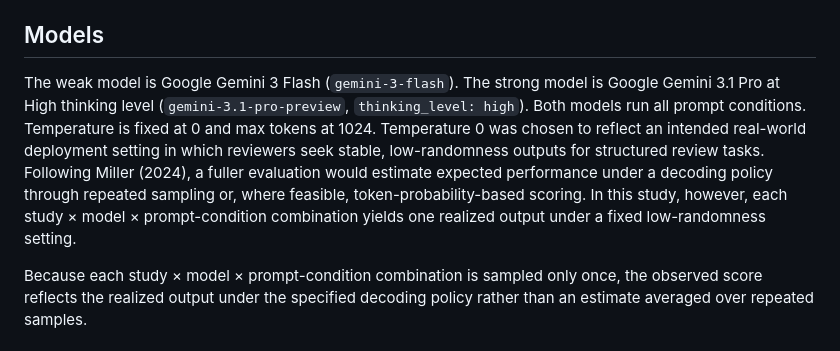
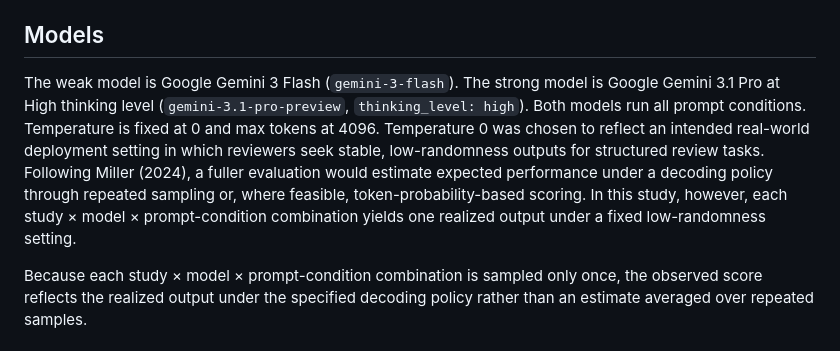
Before and after one commit to carljuneau/scaiences, a Markdown page: studies/llm-rob/protocol.md, the part around the change. Drawn GitHub-style.

Commit message:
Update max tokens from 1024 to 4096 in protocol

```diff
--- a/studies/llm-rob/protocol.md
+++ b/studies/llm-rob/protocol.md
@@ -88,7 +88,7 @@ Exact prompts are shown in the Supplements (`condition_a.txt`, `condition_b.txt`
 
 ## Models
 
-The weak model is Google Gemini 3 Flash (`gemini-3-flash`). The strong model is Google Gemini 3.1 Pro at High thinking level (`gemini-3.1-pro-preview`, `thinking_level: high`). Both models run all prompt conditions. Temperature is fixed at 0 and max tokens at 1024. Temperature 0 was chosen to reflect an intended real-world deployment setting in which reviewers seek stable, low-randomness outputs for structured review tasks. Following Miller (2024), a fuller evaluation would estimate expected performance under a decoding policy through repeated sampling or, where feasible, token-probability-based scoring. In this study, however, each study × model × prompt-condition combination yields one realized output under a fixed low-randomness setting.
+The weak model is Google Gemini 3 Flash (`gemini-3-flash`). The strong model is Google Gemini 3.1 Pro at High thinking level (`gemini-3.1-pro-preview`, `thinking_level: high`). Both models run all prompt conditions. Temperature is fixed at 0 and max tokens at 4096. Temperature 0 was chosen to reflect an intended real-world deployment setting in which reviewers seek stable, low-randomness outputs for structured review tasks. Following Miller (2024), a fuller evaluation would estimate expected performance under a decoding policy through repeated sampling or, where feasible, token-probability-based scoring. In this study, however, each study × model × prompt-condition combination yields one realized output under a fixed low-randomness setting.
 
 Because each study × model × prompt-condition combination is sampled only once, the observed score reflects the realized output under the specified decoding policy rather than an estimate averaged over repeated samples.
 
```
